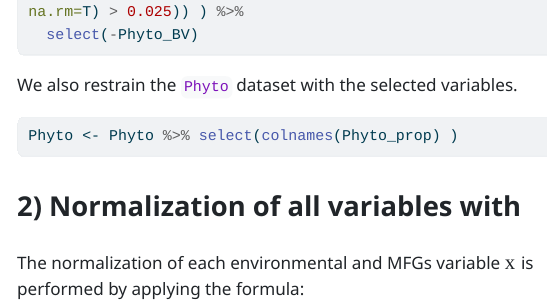
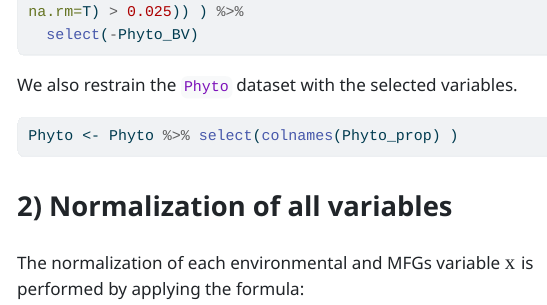
Before and after one commit to Samuel-Dijoux/2025_rEDM_Rimov-Phytoplankton-MFGs, a Quarto document (01. Rimov_data_format.qmd): the page in a window 1100 px wide, from 1970 px down. The pictures show the output file 01. Rimov_data_format.html that the author committed with the source, opened offline; menus at the side of the page are left out; long lines of code are wrapped.

Commit message:
File Correction

````diff
--- a/01. Rimov_data_format.qmd
+++ b/01. Rimov_data_format.qmd
@@ -84,7 +84,7 @@ We also restrain the `Phyto` dataset with the selected variables.
 Phyto <- Phyto %>% select(colnames(Phyto_prop) )
 ```
 
-## 2) Normalization of all variables with
+## 2) Normalization of all variables
 
 The normalization of each environmental and MFGs variable $x$ is performed by applying the formula: $$ x - \frac{\mu_x}{\sigma_x}$$ with $\mu_x$ the zero mean value of $x$ and $\sigma_x$ the standard deviation of 1.
 
````
Also changed, not shown: 01. Rimov_data_format.html, Data/Rimov.datasets.RData.
